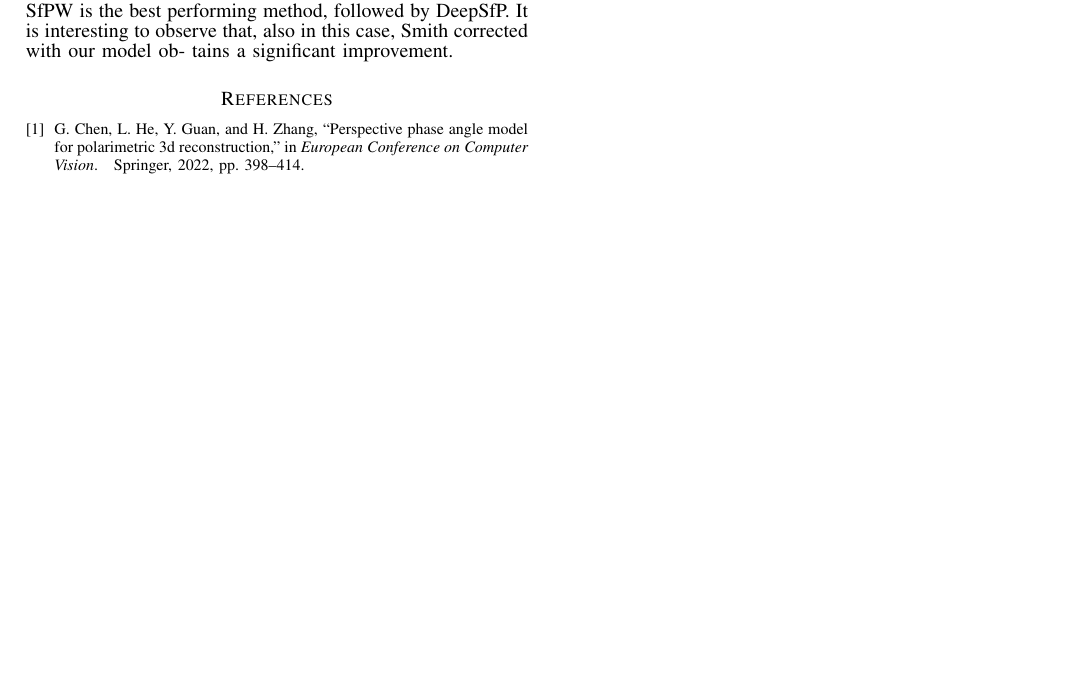
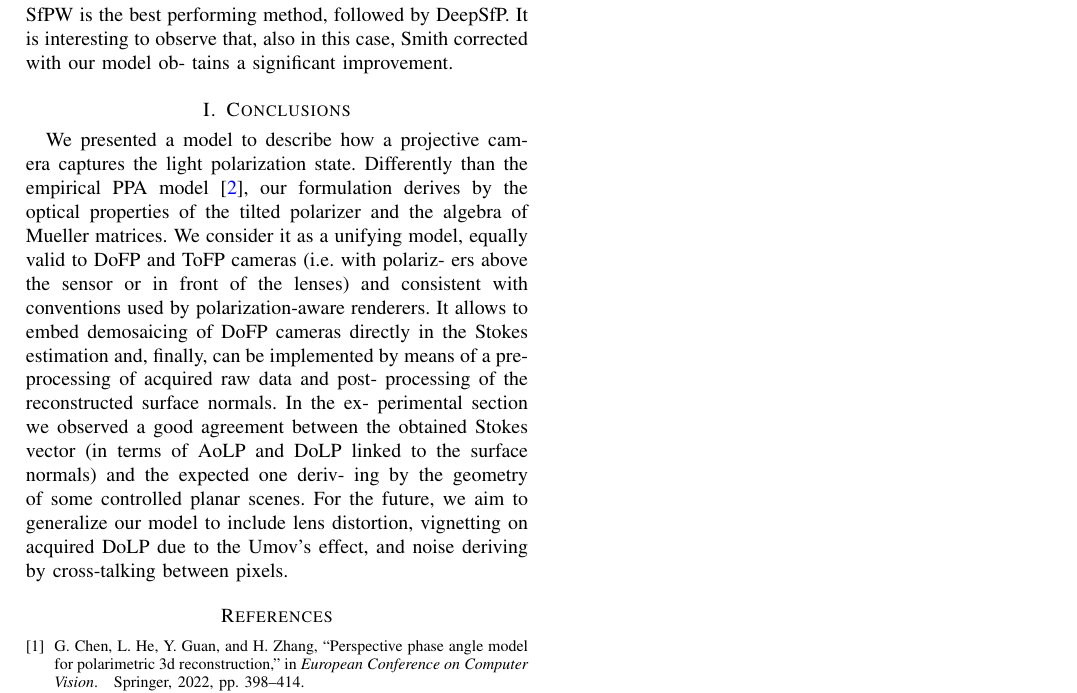
Before and after one commit to 2Novo5/Final_Exam, a LaTeX paper (main.tex): part of page 2 of 2, cut so that both start at the same text, the shorter picture padded with empty space. Compiled offline with pdfLaTeX.

Commit message:
Last_Section_Without_Tables

```diff
--- a/main.tex
+++ b/main.tex
@@ -151,6 +151,30 @@ normals in the whole dataset. SfPW is the best performing
 method, followed by DeepSfP. It is interesting to observe
 that, also in this case, Smith corrected with our model ob-
 tains a significant improvement.
+
+\section{Conclusions}
+
+    We presented a model to describe how a projective cam-
+era captures the light polarization state. Differently than
+the empirical PPA model \cite{atkinson2006recovery}, our formulation derives by
+the optical properties of the tilted polarizer and the algebra
+of Mueller matrices. We consider it as a unifying model,
+equally valid to DoFP and ToFP cameras (i.e. with polariz-
+ers above the sensor or in front of the lenses) and consistent
+with conventions used by polarization-aware renderers. It
+allows to embed demosaicing of DoFP cameras directly in
+the Stokes estimation and, finally, can be implemented by
+means of a pre-processing of acquired raw data and post-
+processing of the reconstructed surface normals. In the ex-
+perimental section we observed a good agreement between
+the obtained Stokes vector (in terms of AoLP and DoLP
+linked to the surface normals) and the expected one deriv-
+ing by the geometry of some controlled planar scenes. For
+the future, we aim to generalize our model to include lens
+distortion, vignetting on acquired DoLP due to the Umov’s
+effect, and noise deriving by cross-talking between pixels.
+
+
 {\small
 \bibliographystyle{IEEEtran}
 \bibliography{Ref}
```
